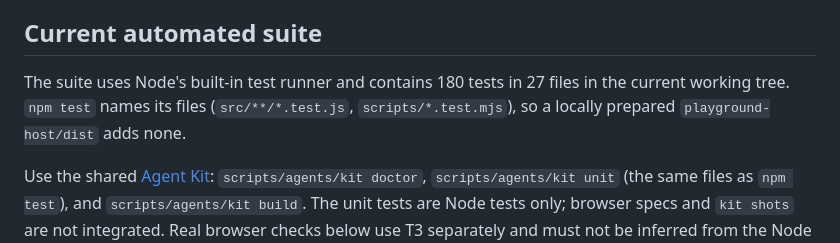
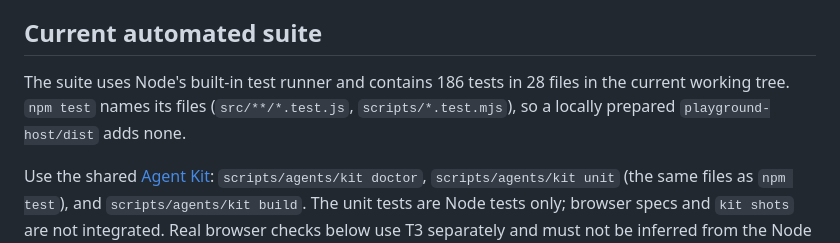
Before and after one commit to techiesreviews/techies-playground, a Markdown page: docs/testing.md, the part around the change. GitHub-like rendering.

```diff
--- a/docs/testing.md
+++ b/docs/testing.md
@@ -26,7 +26,7 @@ For a deployment preparation, also run `npm run deploy:check`. Per the Release s
 
 ## Current automated suite
 
-The suite uses Node's built-in test runner and contains 180 tests in 27 files in the current working tree. `npm test` names its files (`src/**/*.test.js`, `scripts/*.test.mjs`), so a locally prepared `playground-host/dist` adds none.
+The suite uses Node's built-in test runner and contains 186 tests in 28 files in the current working tree. `npm test` names its files (`src/**/*.test.js`, `scripts/*.test.mjs`), so a locally prepared `playground-host/dist` adds none.
 
 Use the shared [Agent Kit](agents/agent-scripts.md): `scripts/agents/kit doctor`, `scripts/agents/kit unit` (the same files as `npm test`), and `scripts/agents/kit build`. The unit tests are Node tests only; browser specs and `kit shots` are not integrated. Real browser checks below use T3 separately and must not be inferred from the Node results.
 
```
Also changed, not shown: CONTEXT.md (+1 -1 lines), docs/changes/2026-11-18-theme-row-and-add-key-tap-areas.md (added, +63 -0 lines), docs/rebuild-spec.md (+3 -1 lines), docs/changes/assets/2026-11-18-add-key-tap-phone.png (added), docs/changes/assets/2026-11-18-add-key-tap-touch-laptop.png (added), docs/changes/assets/2026-11-18-theme-row-tap-desktop-mouse.png (added), docs/changes/assets/2026-11-18-theme-row-tap-phone.png (added), docs/changes/assets/2026-11-18-theme-row-tap-touch-laptop.png (added), 3 other files.
